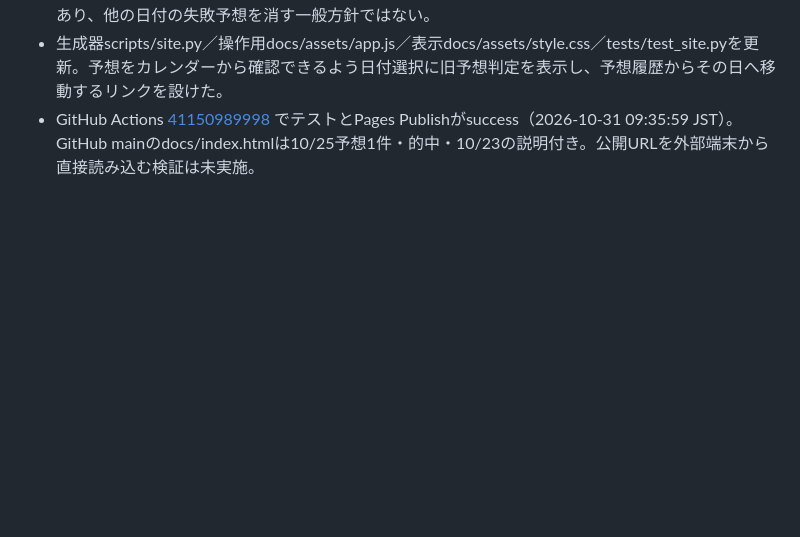
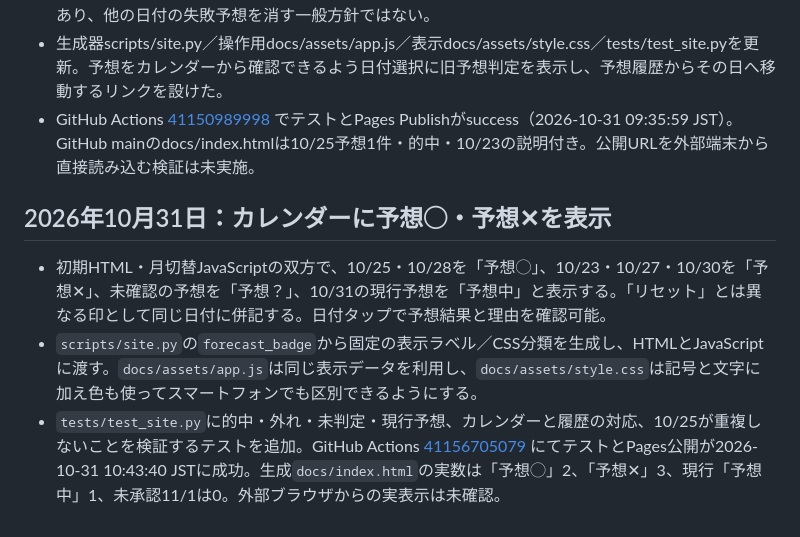
Before and after one commit to mtk-ctrl/ChatGPT-Codex-, a Markdown page: README.md, the part around the change. GitHub-like rendering; blank space fills up the shorter version.

Commit message:
docs: preserve meaning of calendar forecast outcome symbols [skip ci]

```diff
--- a/README.md
+++ b/README.md
@@ -158,3 +158,8 @@ X公式oEmbedでTibo氏本人のDay24投稿（2115622002581188681）を確認し
 - ユーザーの明確な訂正で、10/25の2件の公開予想履歴から**10/24 06:52公開の的中1件だけ**を残した。10/23 07:07公開の同日付旧「外れ」記録は公開履歴から削除。ユーザー指示による個別例外であり、他の日付の失敗予想を消す一般方針ではない。
 - 生成器scripts/site.py／操作用docs/assets/app.js／表示docs/assets/style.css／tests/test_site.pyを更新。予想をカレンダーから確認できるよう日付選択に旧予想判定を表示し、予想履歴からその日へ移動するリンクを設けた。
 - GitHub Actions [41150989998](https://github.com/mtk-ctrl/ChatGPT-Codex-/actions/runs/41150989998) でテストとPages Publishがsuccess（2026-10-31 09:35:59 JST）。GitHub mainのdocs/index.htmlは10/25予想1件・的中・10/23の説明付き。公開URLを外部端末から直接読み込む検証は未実施。
+
+## 2026年10月31日：カレンダーに予想◯・予想✕を表示
+- 初期HTML・月切替JavaScriptの双方で、10/25・10/28を「予想◯」、10/23・10/27・10/30を「予想✕」、未確認の予想を「予想？」、10/31の現行予想を「予想中」と表示する。「リセット」とは異なる印として同じ日付に併記する。日付タップで予想結果と理由を確認可能。
+- `scripts/site.py`の`forecast_badge`から固定の表示ラベル／CSS分類を生成し、HTMLとJavaScriptに渡す。`docs/assets/app.js`は同じ表示データを利用し、`docs/assets/style.css`は記号と文字に加え色も使ってスマートフォンでも区別できるようにする。
+- `tests/test_site.py`に的中・外れ・未判定・現行予想、カレンダーと履歴の対応、10/25が重複しないことを検証するテストを追加。GitHub Actions [41156705079](https://github.com/mtk-ctrl/ChatGPT-Codex-/actions/runs/41156705079) にてテストとPages公開が2026-10-31 10:43:40 JSTに成功。生成`docs/index.html`の実数は「予想◯」2、「予想✕」3、現行「予想中」1、未承認11/1は0。外部ブラウザからの実表示は未確認。
```
